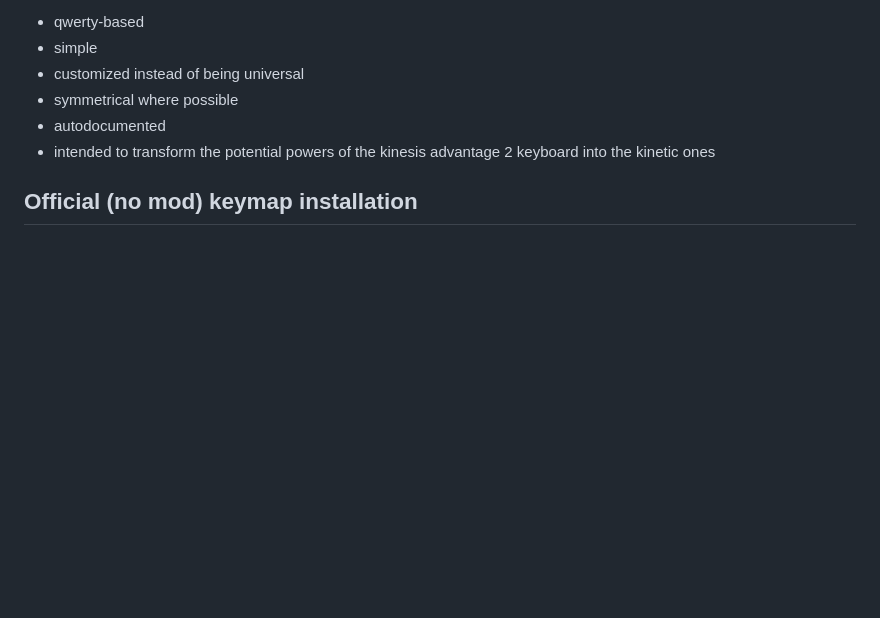
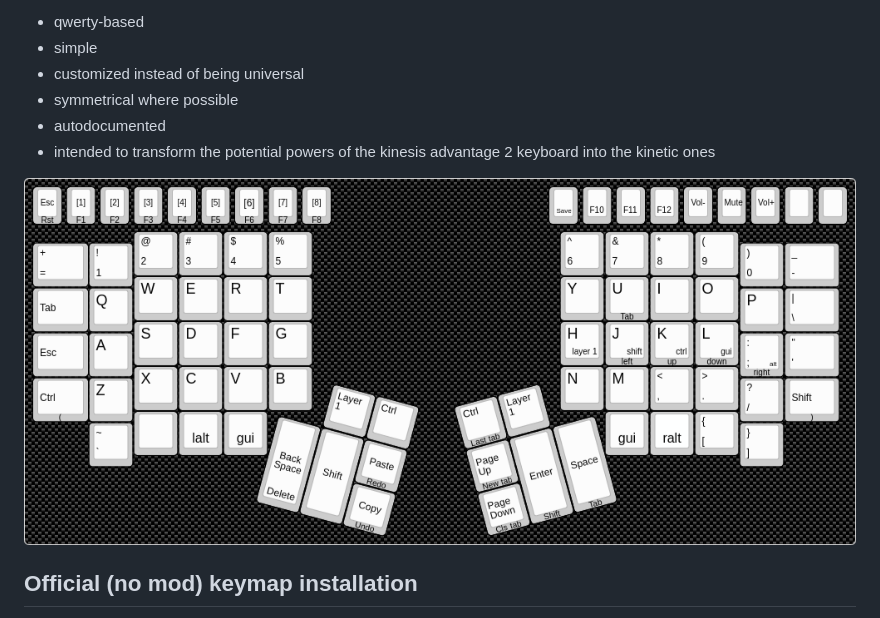
Before and after one commit to vlnn/kinesis-advantage-2, a Markdown page: README.md, the part around the change. GitHub-like rendering; pictures changed too: kinesis-advantage-tamed.png (added); blank space fills up the shorter version.

Commit message:
Visualize the layout

```diff
--- a/README.md
+++ b/README.md
@@ -11,6 +11,8 @@ This setup here is
 * symmetrical where possible
 * autodocumented
 * intended to transform the potential powers of the kinesis advantage 2 keyboard into the kinetic ones
+
+![Somewhat outdated layout](https://github.com/vlnn/kinesis-advantage-2/blob/master/kinesis-advantage-tamed.png)
 
 ## Official (no mod) keymap installation
 
```
